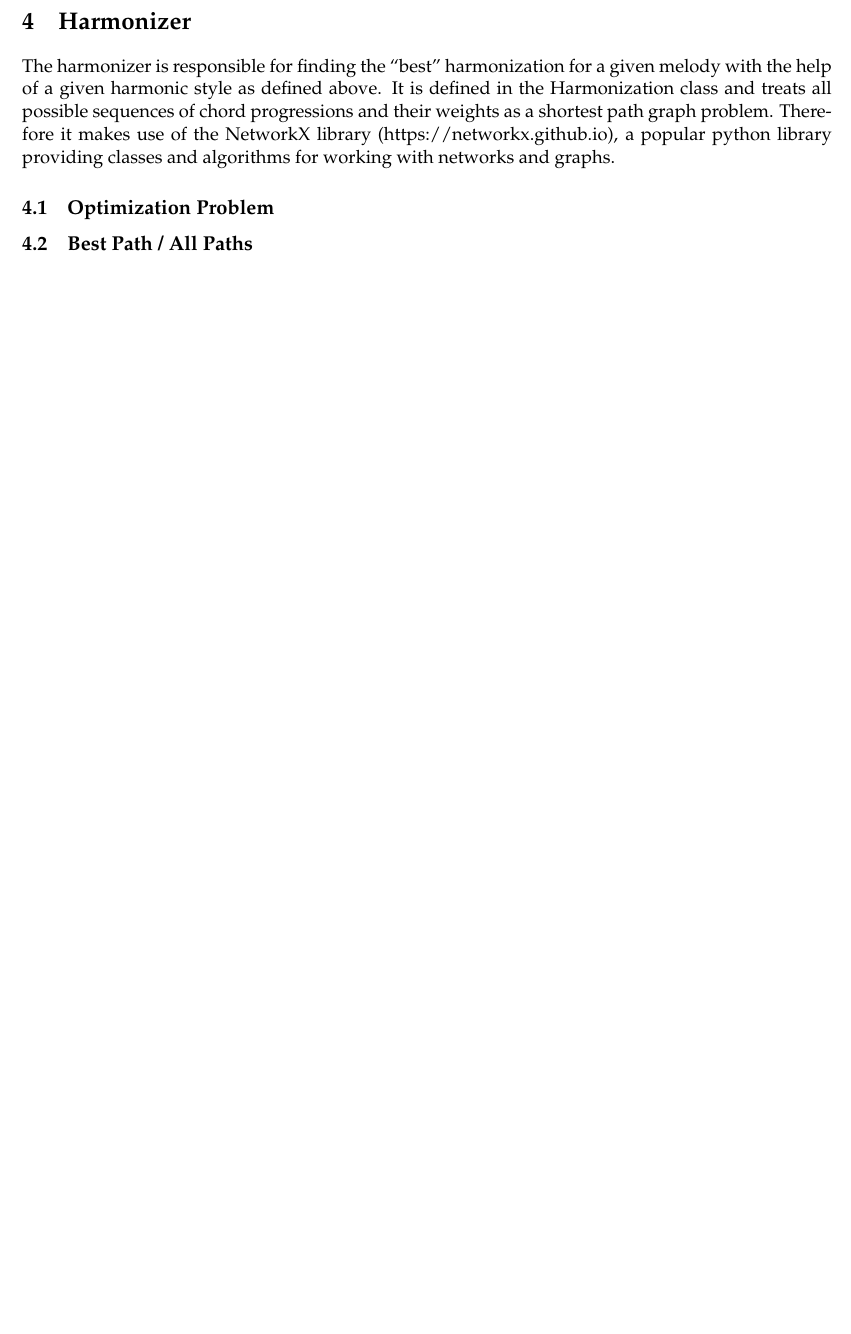
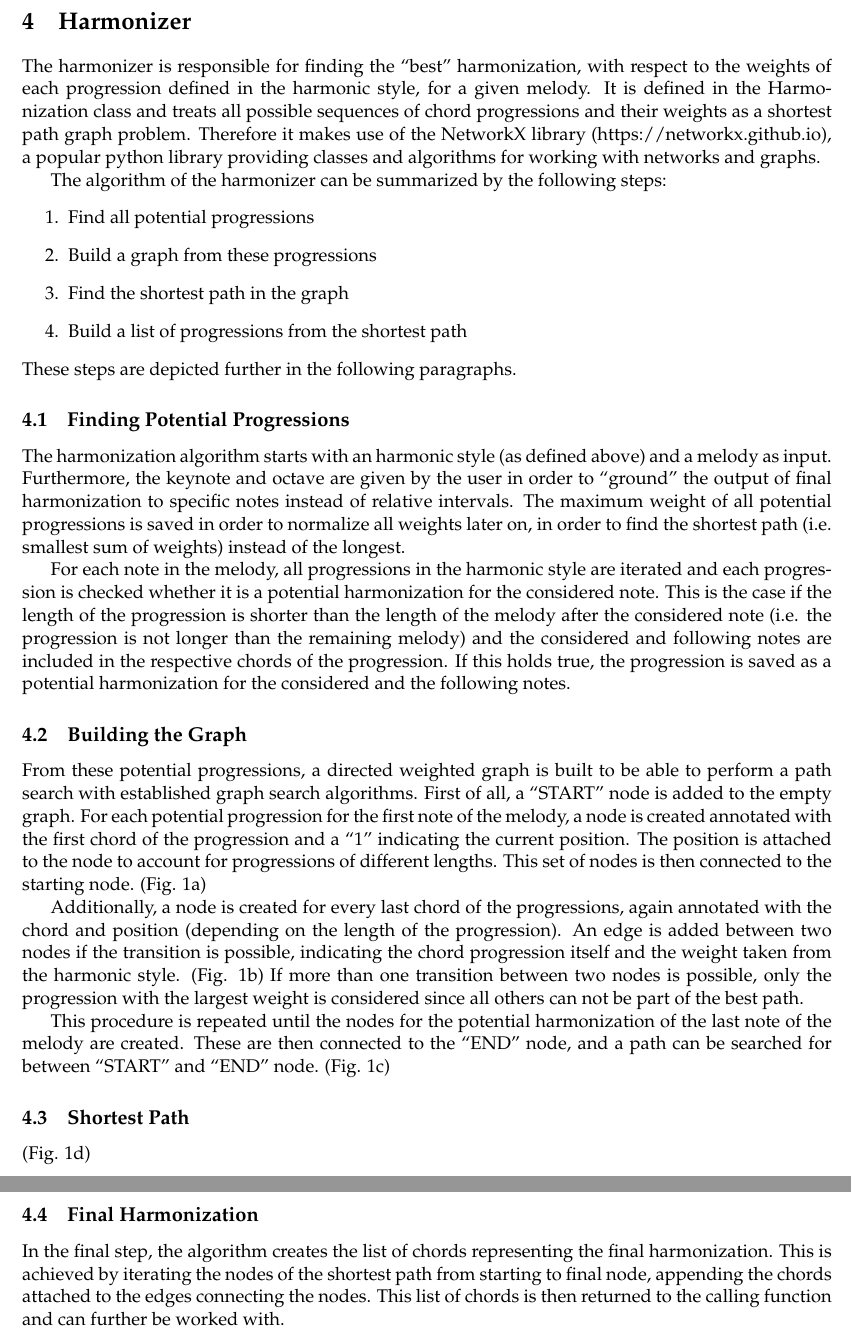
Before and after one commit to robertpfeiffer/harmonisation, a LaTeX document (report/Main.tex, which reads report/Chapters/ch04_harmonizer.tex): part of page 9 of 12 before the commit and two parts of pages 9 and 10 of 14 after it, the two joined at a grey line, cut so that both start at the same text, the shorter picture padded with empty space. Compiled offline with pdfLaTeX.

Commit message:
Added most of harmonizer description

```diff
--- a/report/Chapters/ch04_harmonizer.tex
+++ b/report/Chapters/ch04_harmonizer.tex
@@ -1,6 +1,37 @@
 \section{Harmonizer}
-The harmonizer is responsible for finding the ``best'' harmonization for a given melody with the help of a given harmonic style as defined above. It is defined in the Harmonization class and treats all possible sequences of chord progressions and their weights as a shortest path graph problem. Therefore it makes use of the NetworkX library (https://networkx.github.io), a popular python library providing classes and algorithms for working with networks and graphs.
+The harmonizer is responsible for finding the ``best'' harmonization, with respect to the weights of each progression defined in the harmonic style, for a given melody. It is defined in the Harmonization class and treats all possible sequences of chord progressions and their weights as a shortest path graph problem. Therefore it makes use of the NetworkX library (https://networkx.github.io), a popular python library providing classes and algorithms for working with networks and graphs.
 
-\subsection{Optimization Problem}
+The algorithm of the harmonizer can be summarized by the following steps:
+\begin{enumerate}
+  \item Find all potential progressions
+  \item Build a graph from these progressions
+  \item Find the shortest path in the graph
+  \item Build a list of progressions from the shortest path
+\end{enumerate}
+These steps are depicted further in the following paragraphs.
 
-\subsection{Best Path / All Paths}
+\subsection{Finding Potential Progressions}
+The harmonization algorithm starts with an harmonic style (as defined above) and a melody as input. Furthermore, the keynote and octave are given by the user in order to ``ground'' the output of final harmonization to specific notes instead of relative intervals. The maximum weight of all potential progressions is saved in order to normalize all weights later on, in order to find the shortest path (i.e. smallest sum of weights) instead of the longest.
+
+For each note in the melody, all progressions in the harmonic style are iterated and each progression is checked whether it is a potential harmonization for the considered note. This is the case if the length of the progression is shorter than the length of the melody after the considered note (i.e. the progression is not longer than the remaining melody) and the considered and following notes are included in the respective chords of the progression. If this holds true, the progression is saved as a potential harmonization for the considered and the following notes.
+
+\subsection{Building the Graph}
+From these potential progressions, a directed weighted graph is built to be able to perform a path search with established graph search algorithms. First of all, a ``START'' node is added to the empty graph. For each potential progression for the first note of the melody, a node is created annotated with the first chord of the progression and a ``1'' indicating the current position. The position is attached to the node to account for progressions of different lengths. This set of nodes is then connected to the starting node. (Fig. \ref{fig:41})
+
+Additionally, a node is created for every last chord of the progressions, again annotated with the chord and position (depending on the length of the progression). An edge is added between two nodes if the transition is possible, indicating the chord progression itself and the weight taken from the harmonic style. (Fig. \ref{fig:42}) If more than one transition between two nodes is possible, only the progression with the largest weight is considered since all others can not be part of the best path.
+
+This procedure is repeated until the nodes for the potential harmonization of the last note of the melody are created. These are then connected to the ``END'' node, and a path can be searched for between ``START'' and ``END'' node. (Fig. \ref{fig:43})
+
+% for Progression in potentielle Progressions:
+% 	Erstelle Nodes für Anfangs- und Endakkord
+% 	Erstelle gewichtete Kante zwischen den Nodes
+% figure of (growing) graph
+
+\subsection{Shortest Path}
+% bidirectional dijkstra https://en.wikipedia.org/wiki/Dijkstra's_algorithm https://en.wikipedia.org/wiki/Bidirectional_search
+% figure of dijkstra
+% optimization problem
+(Fig. \ref{fig:44})
+
+\subsection{Final Harmonization}
+In the final step, the algorithm creates the list of chords representing the final harmonization. This is achieved by iterating the nodes of the shortest path from starting to final node, appending the chords attached to the edges connecting the nodes. This list of chords is then returned to the calling function and can further be worked with.
--- a/report/Main.tex
+++ b/report/Main.tex
@@ -3,9 +3,9 @@
 \usepackage{color}
 \usepackage[latin1]{inputenc}
 \usepackage[T1]{fontenc}
-%\usepackage[ngerman]{babel} % is ja eigentlich alles auf englisch
+%\usepackage[english]{babel} % is ja eigentlich alles auf englisch
 \usepackage{graphicx}
-\usepackage{floatflt, subfigure}
+\usepackage{floatflt, subcaption}
 
 % set font to Palatino
 \renewcommand*{\familydefault}{\rmdefault}
```
Also changed, not shown: report/Chapters/pic/41.PNG (added), report/Chapters/pic/42.PNG (added), report/Chapters/pic/43.PNG (added), report/Chapters/pic/44.PNG (added), report/Chapters/ch04_harmonizer.tex (29 more changed lines).
